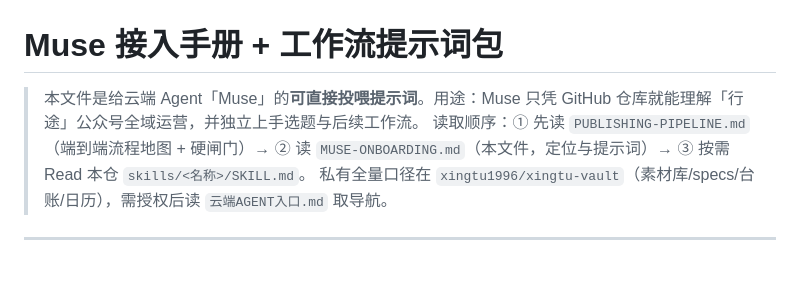
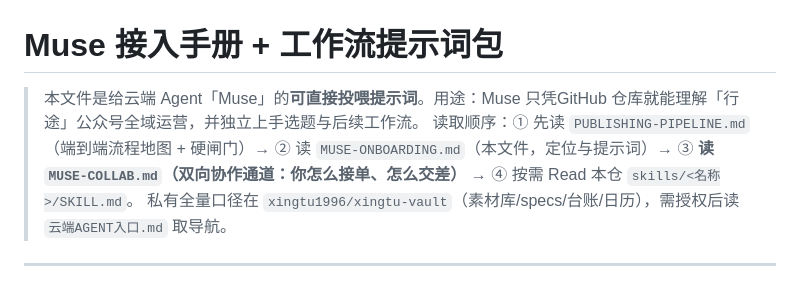
Before and after one commit to xingtu1996/xingtu-skills, a Markdown page: MUSE-ONBOARDING.md, the part around the change. Rendered like a GitHub page.

Commit message:
docs: 新增 MUSE-COLLAB 双向协作通道投喂提示词（投递箱/回收箱/写入边界）

```diff
--- a/MUSE-ONBOARDING.md
+++ b/MUSE-ONBOARDING.md
@@ -1,7 +1,7 @@
 # Muse 接入手册 + 工作流提示词包
 
-> 本文件是给云端 Agent「Muse」的**可直接投喂提示词**。用途：Muse 只凭 GitHub 仓库就能理解「行途」公众号全域运营，并独立上手选题与后续工作流。
-> 读取顺序：① 先读 `PUBLISHING-PIPELINE.md`（端到端流程地图 + 硬闸门）→ ② 读 `MUSE-ONBOARDING.md`（本文件，定位与提示词）→ ③ 按需 Read 本仓 `skills/<名称>/SKILL.md`。
+> 本文件是给云端 Agent「Muse」的**可直接投喂提示词**。用途：Muse 只凭GitHub 仓库就能理解「行途」公众号全域运营，并独立上手选题与后续工作流。
+> 读取顺序：① 先读 `PUBLISHING-PIPELINE.md`（端到端流程地图 + 硬闸门）→ ② 读 `MUSE-ONBOARDING.md`（本文件，定位与提示词）→ ③ **读 `MUSE-COLLAB.md`（双向协作通道：你怎么接单、怎么交差）** → ④ 按需 Read 本仓 `skills/<名称>/SKILL.md`。
 > 私有全量口径在 `xingtu1996/xingtu-vault`（素材库/specs/台账/日历），需授权后读 `云端AGENT入口.md` 取导航。
 
 ---
```
Also changed, not shown: MUSE-COLLAB.md (added, +88 -0 lines).
